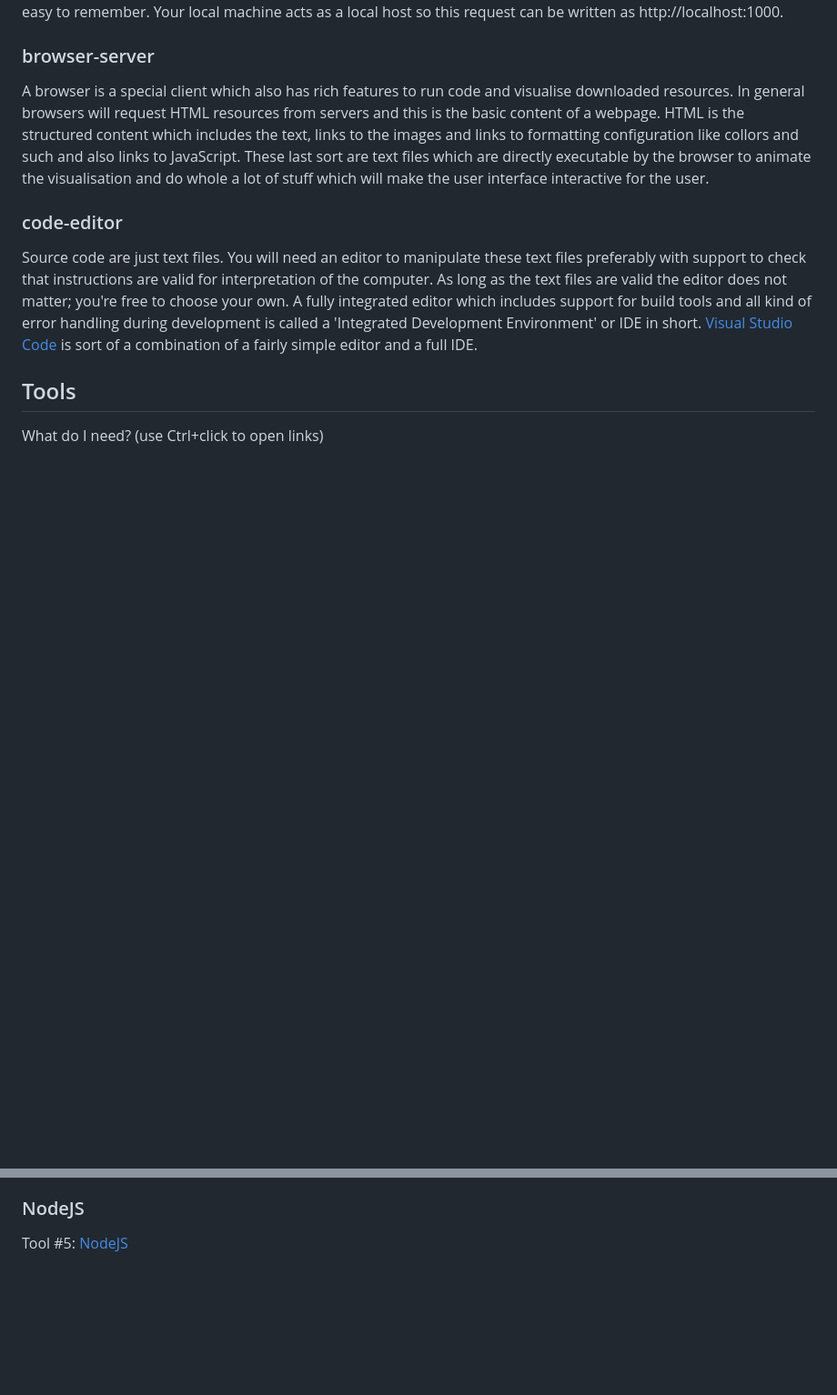
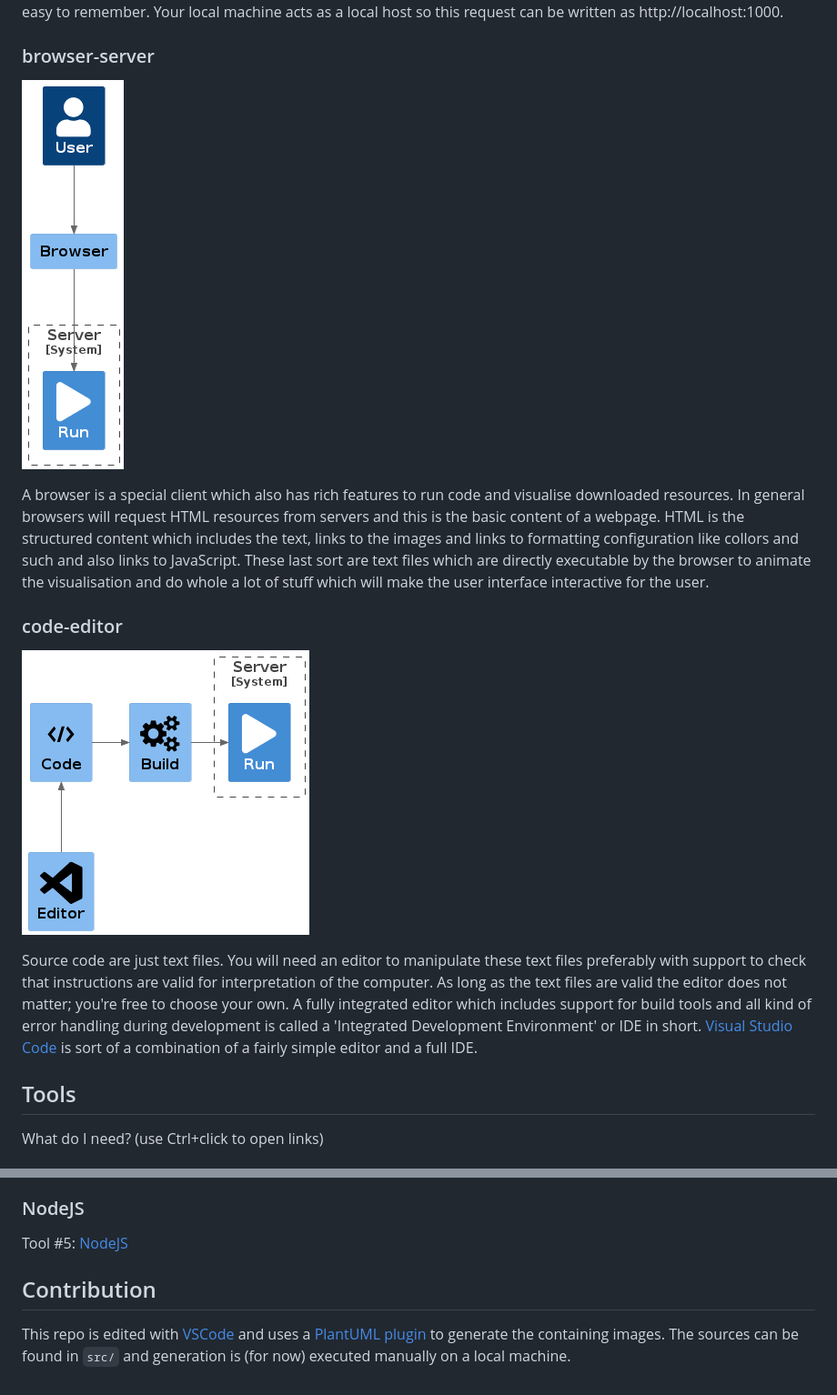
Before and after one commit to marcvanandel/programming-guide, a Markdown page: README.md, 2 parts joined by grey strips. Shown: that part at 91% size. Drawn GitHub-style; pictures changed too: img/browser-server.png (added), img/editor-code-build-run.png (added); blank space fills up the shorter version.

Commit message:
explaining images

```diff
--- a/README.md
+++ b/README.md
@@ -57,12 +63,16 @@ Your local machine acts as a local host so this request can be written as http:/
 
 ### browser-server
 
+![browser-server](img/browser-server.png)
+
 A browser is a special client which also has rich features to run code and visualise downloaded resources.
 In general browsers will request HTML resources from servers and this is the basic content of a webpage.
 HTML is the structured content which includes the text, links to the images and links to formatting configuration like collors and such and also links to JavaScript.
 These last sort are text files which are directly executable by the browser to animate the visualisation and do whole a lot of stuff which will make the user interface interactive for the user.
 
 ### code-editor
+
+![editor-code-build-run](img/editor-code-build-run.png)
 
 Source code are just text files.
 You will need an editor to manipulate these text files preferably with support to check that instructions are valid for interpretation of the computer.
@@ -103,3 +113,7 @@ This is a format to create documentation like this guide. Files have `.md` exten
 ### NodeJS
 
 Tool #5: [NodeJS](https://nodejs.org/en/)
+
+## Contribution
+
+This repo is edited with [VSCode](#vscode) and uses a [PlantUML plugin](https://marketplace.visualstudio.com/items?itemName=jebbs.plantuml) to generate the containing images. The sources can be found in `src/` and generation is (for now) executed manually on a local machine.
```
Also changed, not shown: other parts of README.md (+6 -0 lines), img/client-server.png (added), img/code-build-run.png (added), img/full-view.png (added), 6 other files.
